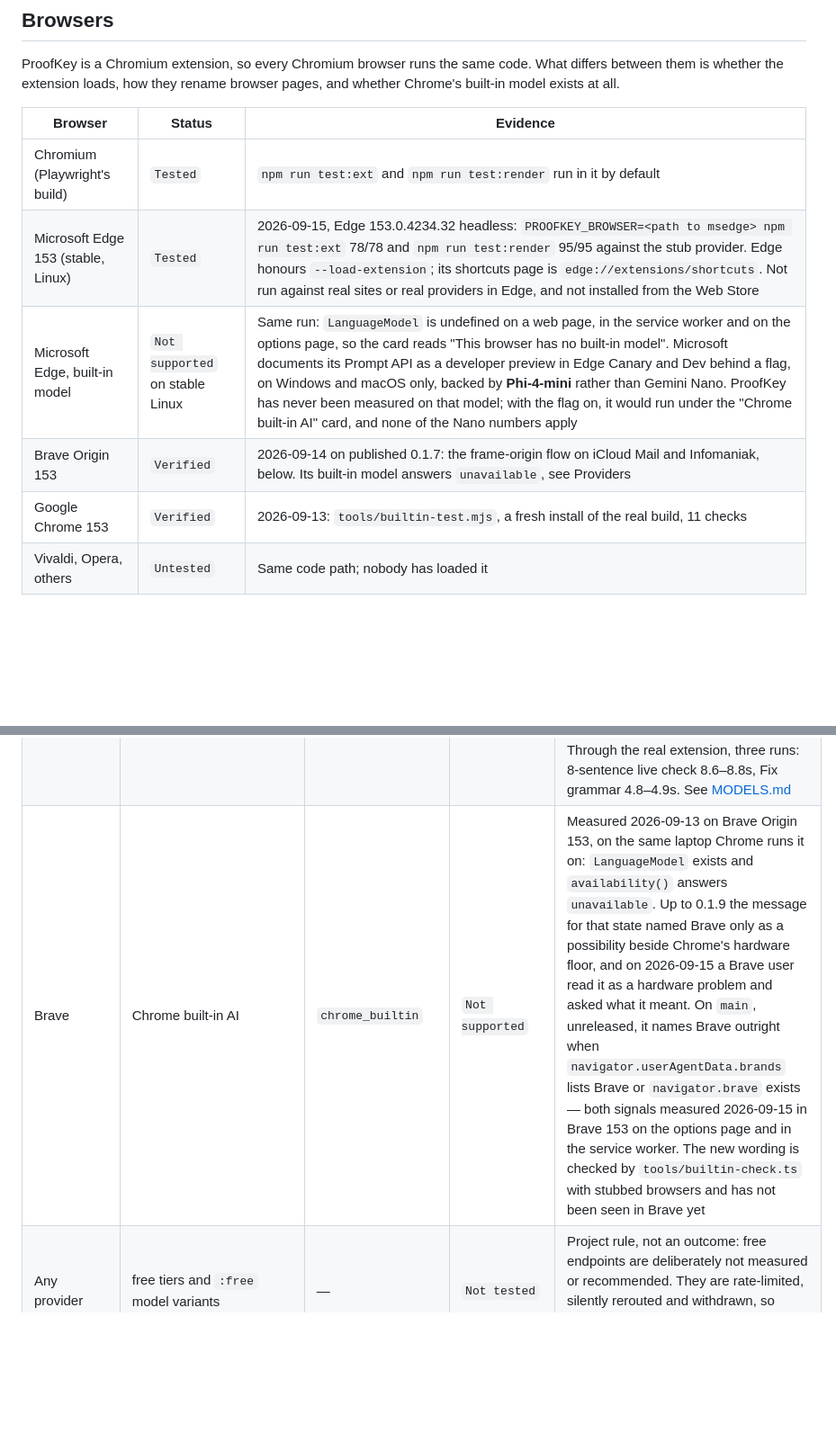
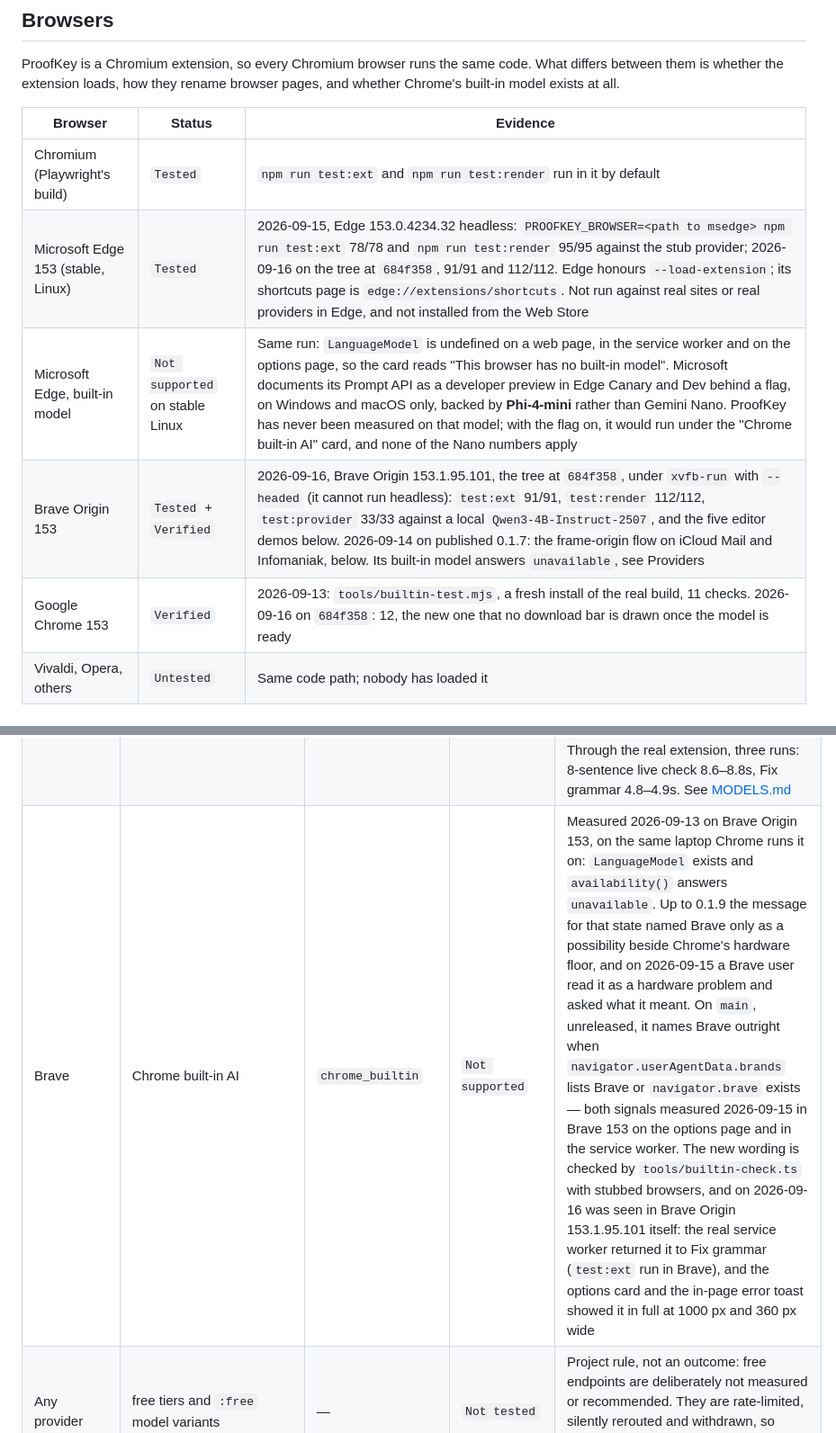
Before and after one commit to jiru-labs/proofkey, a Markdown page: COMPATIBILITY.md, 2 parts joined by grey strips. Shown at 90% size. GitHub-like rendering; blank space fills up the shorter version.

```diff
--- a/COMPATIBILITY.md
+++ b/COMPATIBILITY.md
@@ -44,10 +44,10 @@ and whether Chrome's built-in model exists at all.
 | Browser | Status | Evidence |
 |---|---|---|
 | Chromium (Playwright's build) | `Tested` | `npm run test:ext` and `npm run test:render` run in it by default |
-| Microsoft Edge 153 (stable, Linux) | `Tested` | 2026-09-15, Edge 153.0.4234.32 headless: `PROOFKEY_BROWSER=<path to msedge> npm run test:ext` 78/78 and `npm run test:render` 95/95 against the stub provider. Edge honours `--load-extension`; its shortcuts page is `edge://extensions/shortcuts`. Not run against real sites or real providers in Edge, and not installed from the Web Store |
+| Microsoft Edge 153 (stable, Linux) | `Tested` | 2026-09-15, Edge 153.0.4234.32 headless: `PROOFKEY_BROWSER=<path to msedge> npm run test:ext` 78/78 and `npm run test:render` 95/95 against the stub provider; 2026-09-16 on the tree at `684f358`, 91/91 and 112/112. Edge honours `--load-extension`; its shortcuts page is `edge://extensions/shortcuts`. Not run against real sites or real providers in Edge, and not installed from the Web Store |
 | Microsoft Edge, built-in model | `Not supported` on stable Linux | Same run: `LanguageModel` is undefined on a web page, in the service worker and on the options page, so the card reads "This browser has no built-in model". Microsoft documents its Prompt API as a developer preview in Edge Canary and Dev behind a flag, on Windows and macOS only, backed by **Phi-4-mini** rather than Gemini Nano. ProofKey has never been measured on that model; with the flag on, it would run under the "Chrome built-in AI" card, and none of the Nano numbers apply |
-| Brave Origin 153 | `Verified` | 2026-09-14 on published 0.1.7: the frame-origin flow on iCloud Mail and Infomaniak, below. Its built-in model answers `unavailable`, see Providers |
-| Google Chrome 153 | `Verified` | 2026-09-13: `tools/builtin-test.mjs`, a fresh install of the real build, 11 checks |
+| Brave Origin 153 | `Tested` + `Verified` | 2026-09-16, Brave Origin 153.1.95.101, the tree at `684f358`, under `xvfb-run` with `--headed` (it cannot run headless): `test:ext` 91/91, `test:render` 112/112, `test:provider` 33/33 against a local `Qwen3-4B-Instruct-2507`, and the five editor demos below. 2026-09-14 on published 0.1.7: the frame-origin flow on iCloud Mail and Infomaniak, below. Its built-in model answers `unavailable`, see Providers |
+| Google Chrome 153 | `Verified` | 2026-09-13: `tools/builtin-test.mjs`, a fresh install of the real build, 11 checks. 2026-09-16 on `684f358`: 12, the new one that no download bar is drawn once the model is ready |
 | Vivaldi, Opera, others | `Untested` | Same code path; nobody has loaded it |
 
 ## Editors
@@ -416,7 +432,7 @@ agrees with whatever you send it. That is the gap this table exists to close.
 | llama.cpp (self-hosted) | CORS and host permission | — | `Verified` | 2026-08-13 — `llama-server` echoes `chrome-extension://<id>` into `Access-Control-Allow-Origin` with `Access-Control-Allow-Headers: *`, so unlike Ollama it needs no origin flag. `http://127.0.0.1:8080/*` is a valid match pattern — ports are accepted by `chrome.permissions.contains` in a real browser, so `originPattern` (`src/core/providers/index.ts:109`) grants correctly for a local server |
 | llama.cpp (self-hosted) | **Fetch models** | — | `Partly verified` | Observed 2026-08-13: `GET /v1/models` answers **200 without a key** while `POST /chat/completions` answers 401 `Invalid API Key`. On a server started with `--api-key-file` the list therefore populates and the connection looks configured while every request fails. **Test** is what catches it, and the preset ships `authStyle: 'none'` — labelled *"Not sent (local server)"* — which must be switched to Bearer before a typed key is sent at all (`src/core/providers/request.ts:59`) |
 | Chrome built-in AI | Gemini Nano (`nano_v3_gpu_component` 2025.8.8.1141), in Google Chrome 153 | `chrome_builtin` | `Verified` — **live checking and Fix grammar only** | 2026-09-13, one machine: Ryzen 7840U / Radeon 780M laptop. `npm run eval` through `tools/nano-bridge.mjs`, 10 runs: **13.0/14 on every run, 0.0 false alarms, contract held 10/10** with ProofKey's greedy sampling; Chrome's default sampling gave 12.8/14 (12–13). `tools/action-eval.ts --actions all`, 3 runs: Fix grammar kept mixed-language text in 21/24 checks; the rewrites translated borrowed words (9–18/24) and Translate obeyed the injection fixture 3/3, so ProofKey does not offer them while this model is active. Through the real extension, three runs: 8-sentence live check 8.6–8.8s, Fix grammar 4.8–4.9s. See [MODELS.md](MODELS.md#results--chromes-built-in-model) |
-| Brave | Chrome built-in AI | `chrome_builtin` | `Not supported` | Measured 2026-09-13 on Brave Origin 153, on the same laptop Chrome runs it on: `LanguageModel` exists and `availability()` answers `unavailable`. Up to 0.1.9 the message for that state named Brave only as a possibility beside Chrome's hardware floor, and on 2026-09-15 a Brave user read it as a hardware problem and asked what it meant. On `main`, unreleased, it names Brave outright when `navigator.userAgentData.brands` lists Brave or `navigator.brave` exists — both signals measured 2026-09-15 in Brave 153 on the options page and in the service worker. The new wording is checked by `tools/builtin-check.ts` with stubbed browsers and has not been seen in Brave yet |
+| Brave | Chrome built-in AI | `chrome_builtin` | `Not supported` | Measured 2026-09-13 on Brave Origin 153, on the same laptop Chrome runs it on: `LanguageModel` exists and `availability()` answers `unavailable`. Up to 0.1.9 the message for that state named Brave only as a possibility beside Chrome's hardware floor, and on 2026-09-15 a Brave user read it as a hardware problem and asked what it meant. On `main`, unreleased, it names Brave outright when `navigator.userAgentData.brands` lists Brave or `navigator.brave` exists — both signals measured 2026-09-15 in Brave 153 on the options page and in the service worker. The new wording is checked by `tools/builtin-check.ts` with stubbed browsers, and on 2026-09-16 was seen in Brave Origin 153.1.95.101 itself: the real service worker returned it to Fix grammar (`test:ext` run in Brave), and the options card and the in-page error toast showed it in full at 1000 px and 360 px wide |
 | Any provider | free tiers and `:free` model variants | — | `Not tested` | Project rule, not an outcome: free endpoints are deliberately not measured or recommended. They are rate-limited, silently rerouted and withdrawn, so publishing a score would imply a durability the tier does not have |
 | OpenCode Go | `minimax-m3`, `deepseek-v4-pro`, `qwen3.6-plus` | `chat_completions` | `Not recommended` | Project rule, applied to a measurement: `minimax-m3` scores 0.0/14 by writing its reasoning into the reply; `deepseek-v4-pro` and `qwen3.6-plus` average 98s and 73s against a 60s timeout, so they fail rather than arrive late. Out of scope for every workload. See [MODELS.md](MODELS.md#forced-reasoning) |
 | xAI, Gemini, OpenCode Go | `grok-4.5`, `grok-build-0.1`, `grok-4.20-0309-reasoning`, `gemini-2.5-pro`, `gemini-3.5-flash`, `gemini-3.6-flash`, and OpenCode Go apart from `gpt-5.6-luna` / `glm-5.1` / `glm-5.2` | `chat_completions` | `Not recommended` | Project rule, applied to a measurement: thinking cannot be turned off and costs 14.7s–48s per check, against ~1s on a flash-lite. Excluded from **live checking only** — fine for quick actions, where you wait on purpose. Note the rule keys on measured harm, not on forced thinking: `gemini-3.1-flash-lite` also cannot be turned off, and stays recommended at 918ms. See [MODELS.md](MODELS.md#forced-reasoning) |
```
Also changed, not shown: other parts of COMPATIBILITY.md (+24 -8 lines).
